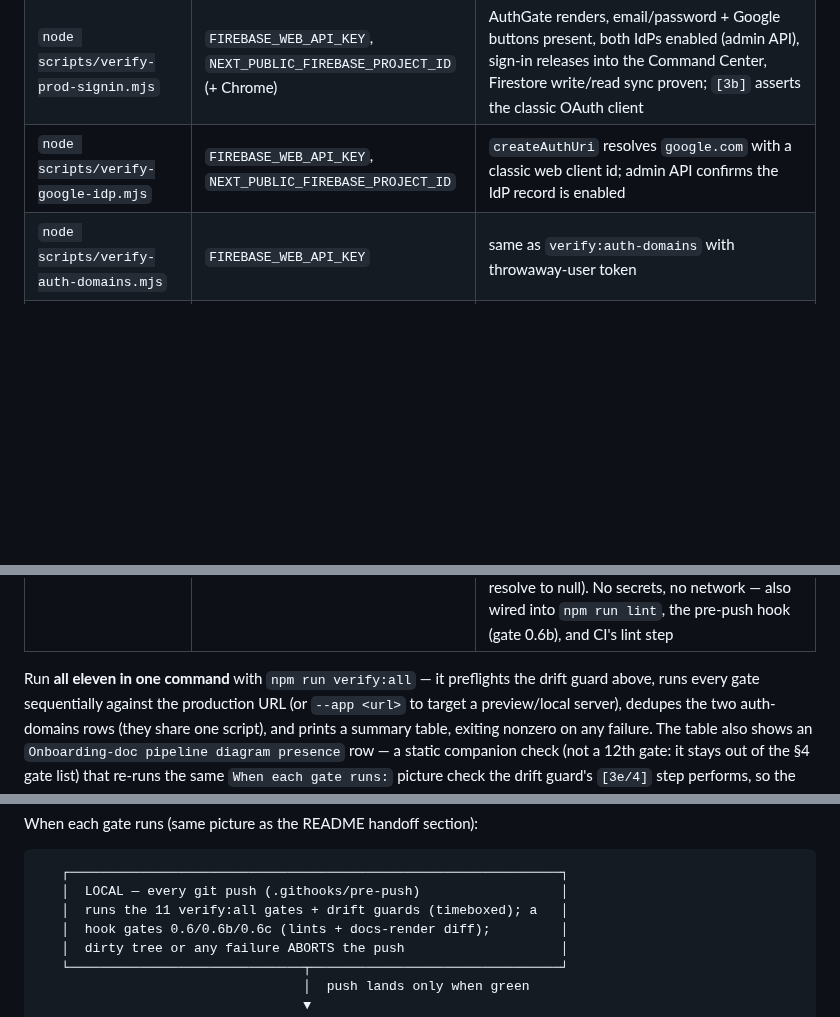
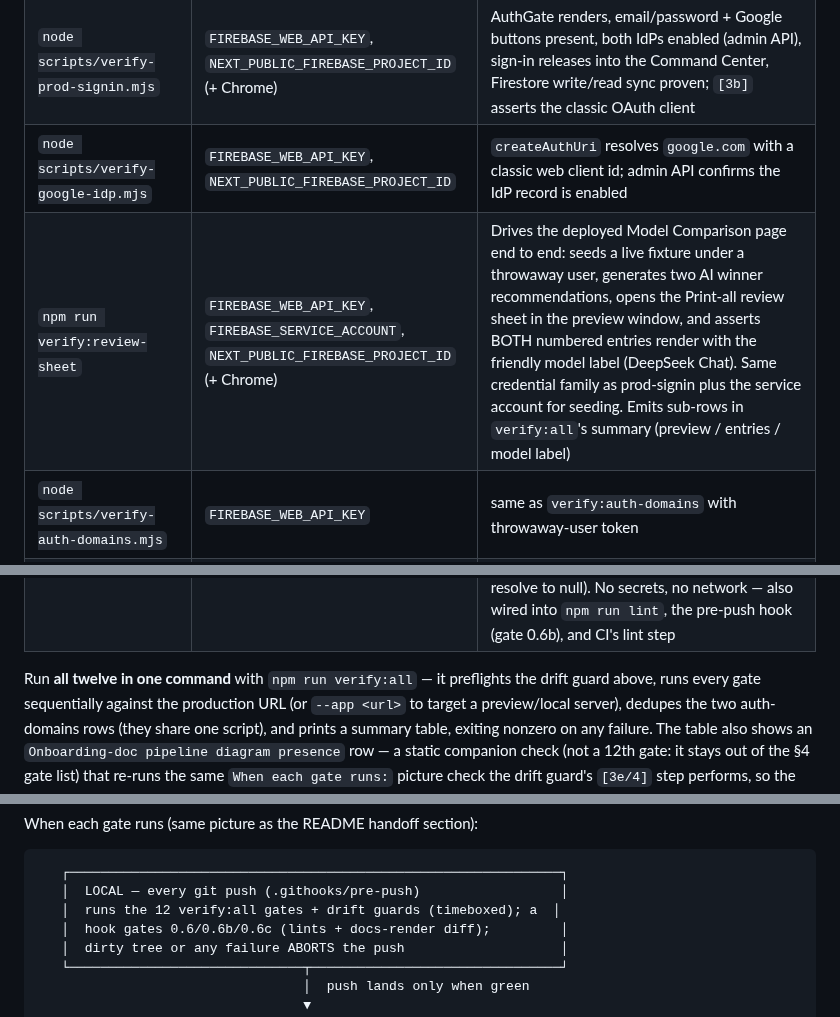
Before and after one commit to LCHEROURI/portfolio-app-freebuff, a Markdown page: docs/launch.md, 3 parts joined by grey strips. GitHub-like rendering; blank space fills up the shorter version.

````diff
--- a/docs/launch.md
+++ b/docs/launch.md
@@ -80,12 +80,13 @@ Each exits nonzero on failure. Read secrets from env, then `.env.local`.
 | `npm run verify:auth-domains` | `FIREBASE_WEB_API_KEY` | `/api/status?project=<domain>` reports `authDomains.ok` for the shipping domain |
 | `node scripts/verify-prod-signin.mjs` | `FIREBASE_WEB_API_KEY`, `NEXT_PUBLIC_FIREBASE_PROJECT_ID` (+ Chrome) | AuthGate renders, email/password + Google buttons present, both IdPs enabled (admin API), sign-in releases into the Command Center, Firestore write/read sync proven; `[3b]` asserts the classic OAuth client |
 | `node scripts/verify-google-idp.mjs` | `FIREBASE_WEB_API_KEY`, `NEXT_PUBLIC_FIREBASE_PROJECT_ID` | `createAuthUri` resolves `google.com` with a classic web client id; admin API confirms the IdP record is enabled |
+| `npm run verify:review-sheet` | `FIREBASE_WEB_API_KEY`, `FIREBASE_SERVICE_ACCOUNT`, `NEXT_PUBLIC_FIREBASE_PROJECT_ID` (+ Chrome) | Drives the deployed Model Comparison page end to end: seeds a live fixture under a throwaway user, generates two AI winner recommendations, opens the Print-all review sheet in the preview window, and asserts BOTH numbered entries render with the friendly model label (DeepSeek Chat). Same credential family as prod-signin plus the service account for seeding. Emits sub-rows in `verify:all`'s summary (preview / entries / model label) |
 | `node scripts/verify-auth-domains.mjs` | `FIREBASE_WEB_API_KEY` | same as `verify:auth-domains` with throwaway-user token |
 | `npm run verify:deployed-hash -- --expect <sha>` | `VERCEL_TOKEN` | Production is actually serving the expected commit — the exact gate the `deployed-hash` CI workflow and pre-push hook run. Pass the commit you expect to be live (`git rev-parse origin/main` for the last pushed commit; `--check-local` compares against local HEAD instead) |
 | `npm run verify:import-surface` | — | Static import-surface lint over `scripts/` + `lib/` + `app/` (TS-compiler-AST scan): no re-exported imports and no unused imports. No secrets, no network — also wired into `npm run lint`, the pre-push hook (gate 0.6), and CI's lint step |
 | `npm run verify:dead-words` | — | Repo-wide sweep for dead-feature phrasing in code comments and docs: the removed report-email wording plus the removed integrations (the old data store, the delivery sender) can never silently return. The env-identifier phrases are **derived from `REMOVED_ENV_VARS` in `lib/integrationVarLinks.ts`** — the same source of truth the Integrations lock test loops over — so the banned list and the lock can never drift: add a removed identifier to the array and both extend automatically. Fails loudly if the array is missing or empty. Skips `docs/reviews/` (historical records), the linter's own files (which must quote the phrases), the source-of-truth array lines, and the removed-var lock lines in `lib/integrationVarLinks.test.ts` (which must quote the dead names to prove they resolve to null). No secrets, no network — also wired into `npm run lint`, the pre-push hook (gate 0.6b), and CI's lint step |
 
-Run **all eleven in one command** with `npm run verify:all` — it preflights the
+Run **all twelve in one command** with `npm run verify:all` — it preflights the
 drift guard above, runs every gate sequentially against the production URL
 (or `--app <url>` to target a preview/local server), dedupes the two
 auth-domains rows (they share one script), and prints a summary table,
@@ -128,7 +129,7 @@ When each gate runs (same picture as the README handoff section):
 ```text
    ┌───────────────────────────────────────────────────────────────┐
    │  LOCAL — every git push (.githooks/pre-push)                  │
-   │  runs the 11 verify:all gates + drift guards (timeboxed); a   │
+   │  runs the 12 verify:all gates + drift guards (timeboxed); a  │
    │  hook gates 0.6/0.6b/0.6c (lints + docs-render diff);         │
    │  dirty tree or any failure ABORTS the push                    │
    └──────────────────────────────┬────────────────────────────────┘
````
Also changed, not shown: README.md (+4 -3 lines), screenshots/docs-handoff.png, 11 other files.
